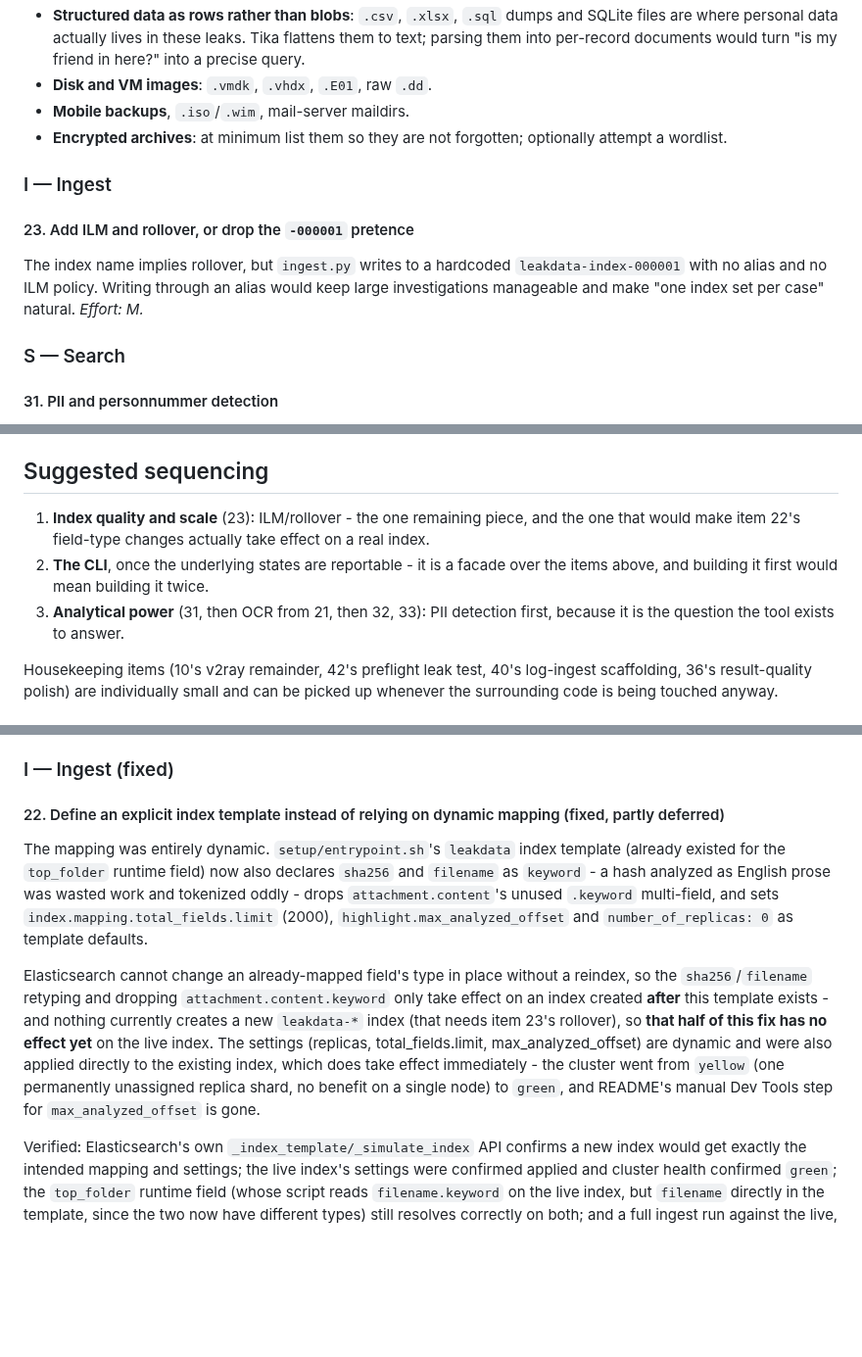
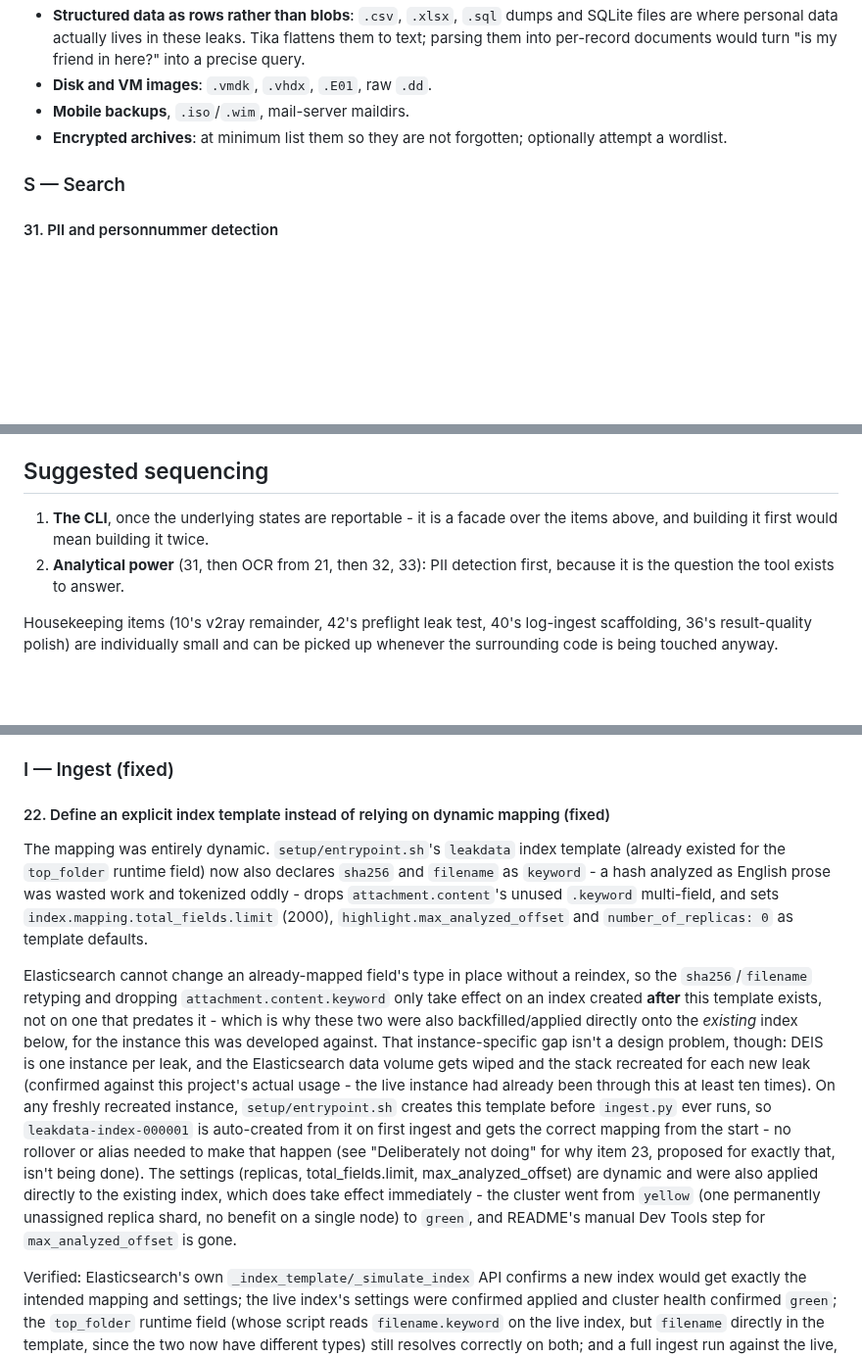
Before and after one commit to reuteras/DEIS, a Markdown page: docs/IMPROVEMENTS.md, 3 parts joined by grey strips. Shown at 98% size. Drawn GitHub-style; blank space fills up the shorter version.

Commit message:
Drop item 23 (ILM/rollover) as not applicable to this project's usage
DEIS is one instance per leak, with the Elasticsearch volume wiped and
the stack recreated for each new one (confirmed: the live instance had
already been through this ~10 times) - not the long-lived,
many-cases-sharing-one-cluster scenario rollover exists for. Item 22's
mapping fix already takes effect from scratch on every freshly
recreated instance without it, since the index template exists before
ingest.py ever runs. Moved to "Deliberately not doing" and corrected
item 22's write-up, which had wrongly described its own fix as only
partly effective pending item 23.

```diff
--- a/docs/IMPROVEMENTS.md
+++ b/docs/IMPROVEMENTS.md
@@ -95,14 +95,6 @@ Roughly in order of real-world value for leak dumps:
 - **Encrypted archives**: at minimum list them so they are not forgotten; optionally attempt
   a wordlist.
 
-### I — Ingest
-
-#### 23. Add ILM and rollover, or drop the `-000001` pretence
-
-The index name implies rollover, but `ingest.py` writes to a hardcoded
-`leakdata-index-000001` with no alias and no ILM policy. Writing through an alias would keep
-large investigations manageable and make "one index set per case" natural. *Effort: M.*
-
 ### S — Search
 
 #### 31. PII and personnummer detection
@@ -177,11 +169,9 @@ or remove it, and document `evtx2json` as the manual side tool it currently is.
 
 ## Suggested sequencing
 
-1. **Index quality and scale** (23): ILM/rollover - the one remaining piece, and the one that
-    would make item 22's field-type changes actually take effect on a real index.
-2. **The CLI**, once the underlying states are reportable - it is a facade over the items
+1. **The CLI**, once the underlying states are reportable - it is a facade over the items
     above, and building it first would mean building it twice.
-3. **Analytical power** (31, then OCR from 21, then 32, 33): PII detection first, because it
+2. **Analytical power** (31, then OCR from 21, then 32, 33): PII detection first, because it
     is the question the tool exists to answer.
 
 Housekeeping items (10's v2ray remainder, 42's preflight leak test, 40's log-ingest
@@ -467,7 +457,7 @@ silently survived. Actually fixed (`rmdir` -> `rm -rf`) under item 34, not here.
 
 ### I — Ingest (fixed)
 
-#### 22. Define an explicit index template instead of relying on dynamic mapping (fixed, partly deferred)
+#### 22. Define an explicit index template instead of relying on dynamic mapping (fixed)
 
 The mapping was entirely dynamic. `setup/entrypoint.sh`'s `leakdata` index template (already
 existed for the `top_folder` runtime field) now also declares `sha256` and `filename` as
@@ -477,12 +467,19 @@ existed for the `top_folder` runtime field) now also declares `sha256` and `file
 
 Elasticsearch cannot change an already-mapped field's type in place without a reindex, so the
 `sha256`/`filename` retyping and dropping `attachment.content.keyword` only take effect on an
-index created **after** this template exists - and nothing currently creates a new
-`leakdata-*` index (that needs item 23's rollover), so **that half of this fix has no effect
-yet** on the live index. The settings (replicas, total_fields.limit, max_analyzed_offset) are
-dynamic and were also applied directly to the existing index, which does take effect
-immediately - the cluster went from `yellow` (one permanently unassigned replica shard, no
-benefit on a single node) to `green`, and README's manual Dev Tools step for
+index created **after** this template exists, not on one that predates it - which is why these
+two were also backfilled/applied directly onto the *existing* index below, for the instance
+this was developed against. That instance-specific gap isn't a design problem, though: DEIS is
+one instance per leak, and the Elasticsearch data volume gets wiped and the stack recreated
+for each new leak (confirmed against this project's actual usage - the live instance had
+already been through this at least ten times). On any freshly recreated instance,
+`setup/entrypoint.sh` creates this template before `ingest.py` ever runs, so `leakdata-index-000001`
+is auto-created from it on first ingest and gets the correct mapping from the start - no
+rollover or alias needed to make that happen (see "Deliberately not doing" for why item 23,
+proposed for exactly that, isn't being done). The settings (replicas, total_fields.limit,
+max_analyzed_offset) are dynamic and were also applied directly to the existing index, which
+does take effect immediately - the cluster went from `yellow` (one permanently unassigned
+replica shard, no benefit on a single node) to `green`, and README's manual Dev Tools step for
 `max_analyzed_offset` is gone.
 
 Verified: Elasticsearch's own `_index_template/_simulate_index` API confirms a new index would
```
Also changed, not shown: other parts of docs/IMPROVEMENTS.md (+1 -0 lines).
